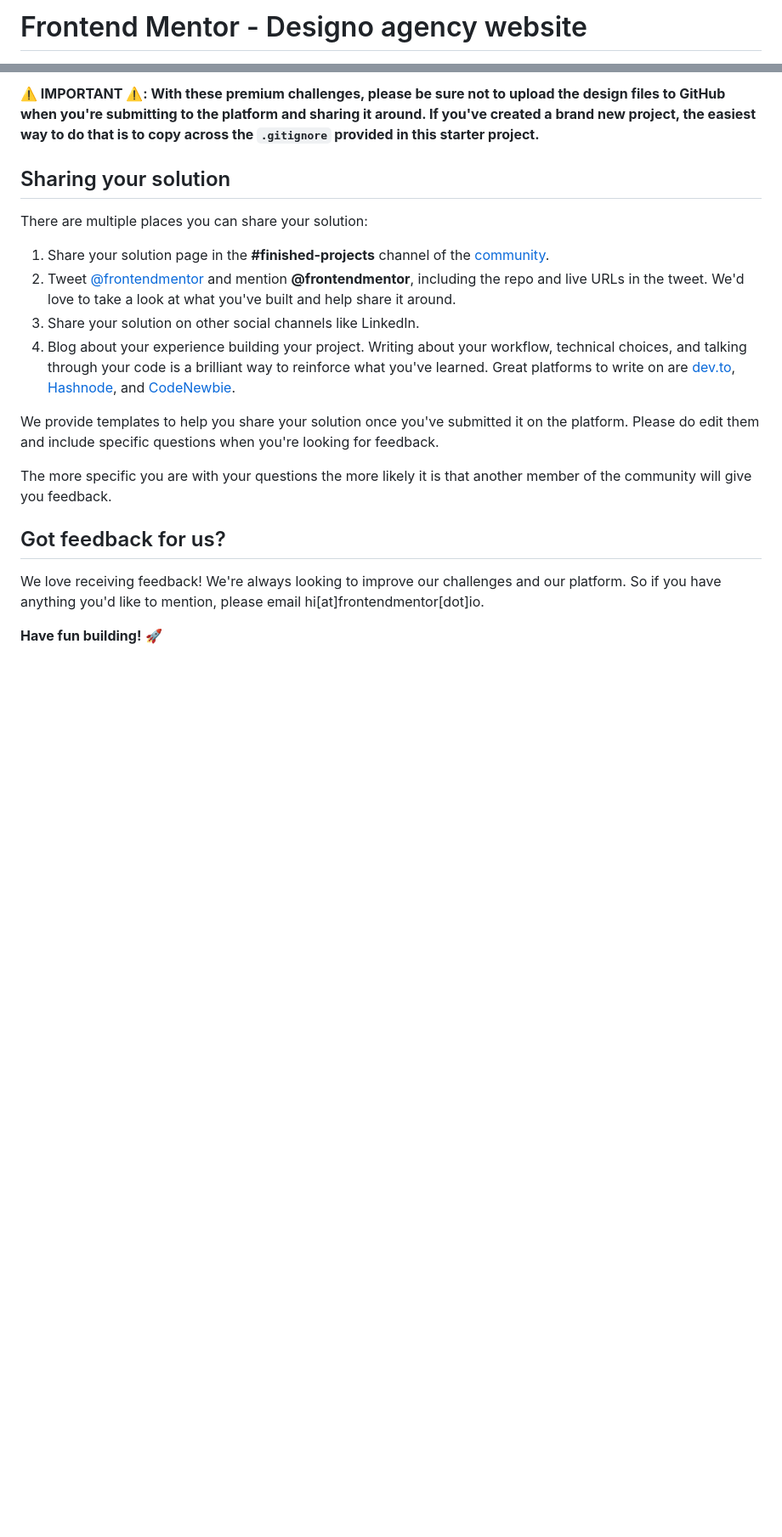
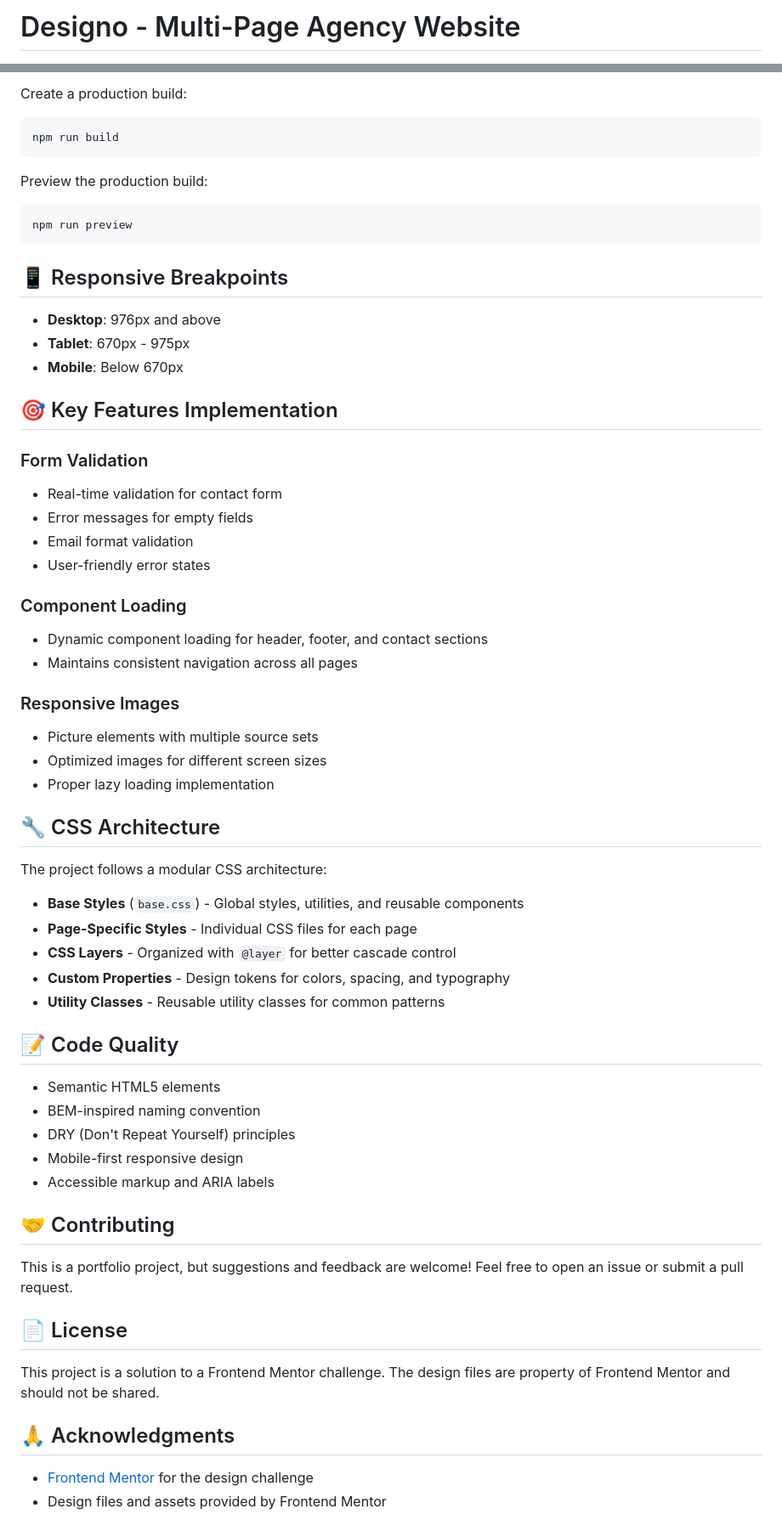
Before and after one commit to Ammar-Taha/designo-website, a Markdown page: README.md, 2 parts joined by grey strips. Shown: that part at 85% size. Rendered like a GitHub page; blank space fills up the shorter version.

````diff
--- a/README.md
+++ b/README.md
@@ -1,2 +1,2 @@
-# Frontend Mentor - Designo agency website
+# Designo - Multi-Page Agency Website
 
@@ -81,21 +125,69 @@ Remember, if you're looking for feedback on your solution, be sure to ask questi
 
-**⚠️ IMPORTANT ⚠️: With these premium challenges, please be sure not to upload the design files to GitHub when you're submitting to the platform and sharing it around. If you've created a brand new project, the easiest way to do that is to copy across the `.gitignore` provided in this starter project.**
+Create a production build:
 
-## Sharing your solution
+```bash
+npm run build
+```
 
-There are multiple places you can share your solution:
+Preview the production build:
 
-1. Share your solution page in the **#finished-projects** channel of the [community](https://www.frontendmentor.io/community).
-2. Tweet [@frontendmentor](https://twitter.com/frontendmentor) and mention **@frontendmentor**, including the repo and live URLs in the tweet. We'd love to take a look at what you've built and help share it around.
-3. Share your solution on other social channels like LinkedIn.
-4. Blog about your experience building your project. Writing about your workflow, technical choices, and talking through your code is a brilliant way to reinforce what you've learned. Great platforms to write on are [dev.to](https://dev.to/), [Hashnode](https://hashnode.com/), and [CodeNewbie](https://community.codenewbie.org/).
+```bash
+npm run preview
+```
 
-We provide templates to help you share your solution once you've submitted it on the platform. Please do edit them and include specific questions when you're looking for feedback.
+## 📱 Responsive Breakpoints
 
-The more specific you are with your questions the more likely it is that another member of the community will give you feedback.
+- **Desktop**: 976px and above
+- **Tablet**: 670px - 975px
+- **Mobile**: Below 670px
 
-## Got feedback for us?
+## 🎯 Key Features Implementation
 
-We love receiving feedback! We're always looking to improve our challenges and our platform. So if you have anything you'd like to mention, please email hi[at]frontendmentor[dot]io.
+### Form Validation
 
-**Have fun building!** 🚀
+- Real-time validation for contact form
+- Error messages for empty fields
+- Email format validation
+- User-friendly error states
+
+### Component Loading
+
+- Dynamic component loading for header, footer, and contact sections
+- Maintains consistent navigation across all pages
+
+### Responsive Images
+
+- Picture elements with multiple source sets
+- Optimized images for different screen sizes
+- Proper lazy loading implementation
+
+## 🔧 CSS Architecture
+
+The project follows a modular CSS architecture:
+
+- **Base Styles** (`base.css`) - Global styles, utilities, and reusable components
+- **Page-Specific Styles** - Individual CSS files for each page
+- **CSS Layers** - Organized with `@layer` for better cascade control
+- **Custom Properties** - Design tokens for colors, spacing, and typography
+- **Utility Classes** - Reusable utility classes for common patterns
+
+## 📝 Code Quality
+
+- Semantic HTML5 elements
+- BEM-inspired naming convention
+- DRY (Don't Repeat Yourself) principles
+- Mobile-first responsive design
+- Accessible markup and ARIA labels
+
+## 🤝 Contributing
+
+This is a portfolio project, but suggestions and feedback are welcome! Feel free to open an issue or submit a pull request.
+
+## 📄 License
+
+This project is a solution to a Frontend Mentor challenge. The design files are property of Frontend Mentor and should not be shared.
+
+## 🙏 Acknowledgments
+
+- [Frontend Mentor](https://www.frontendmentor.io) for the design challenge
+- Design files and assets provided by Frontend Mentor
````
Also changed, not shown: other parts of README.md (+90 -46 lines), assets/preview.jpg (added), 12 other files.
